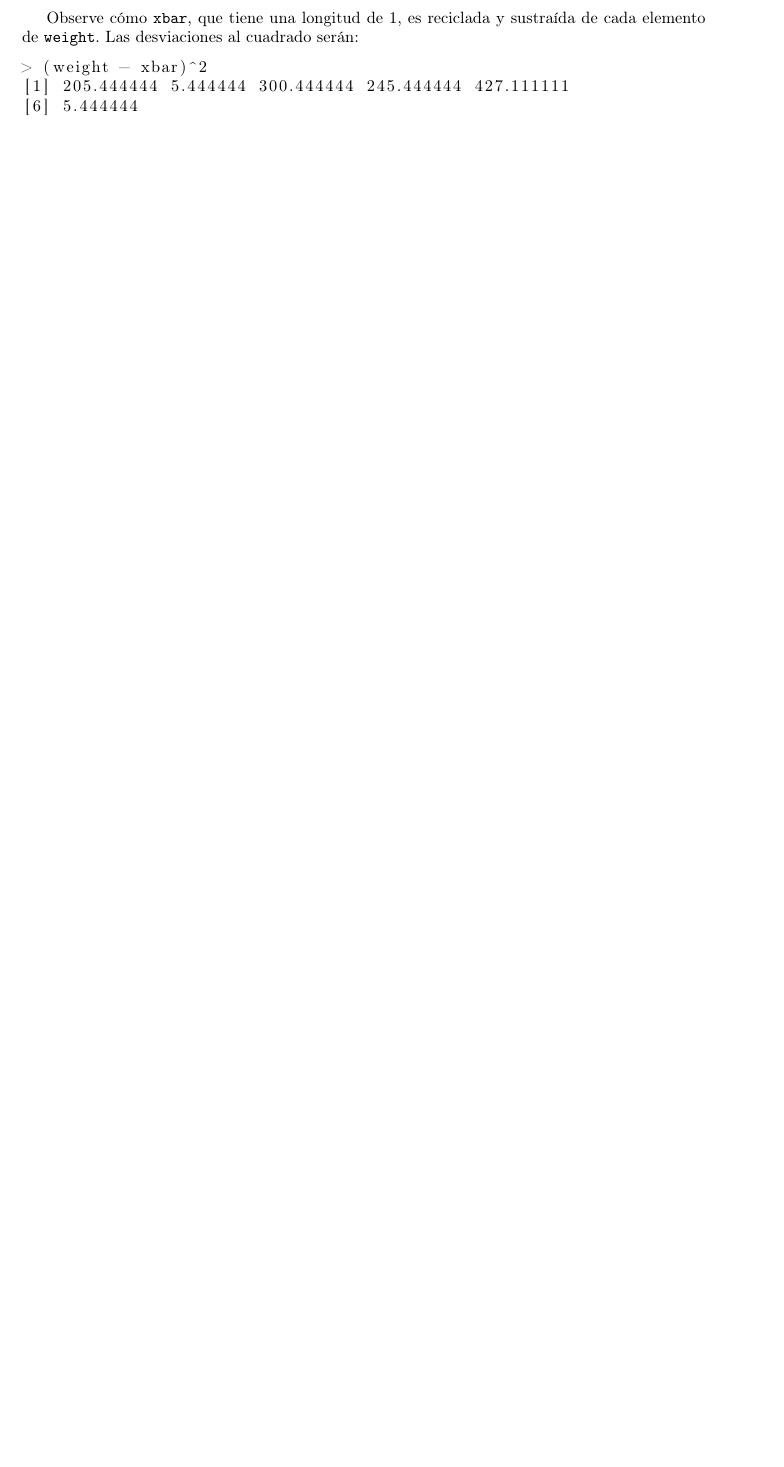
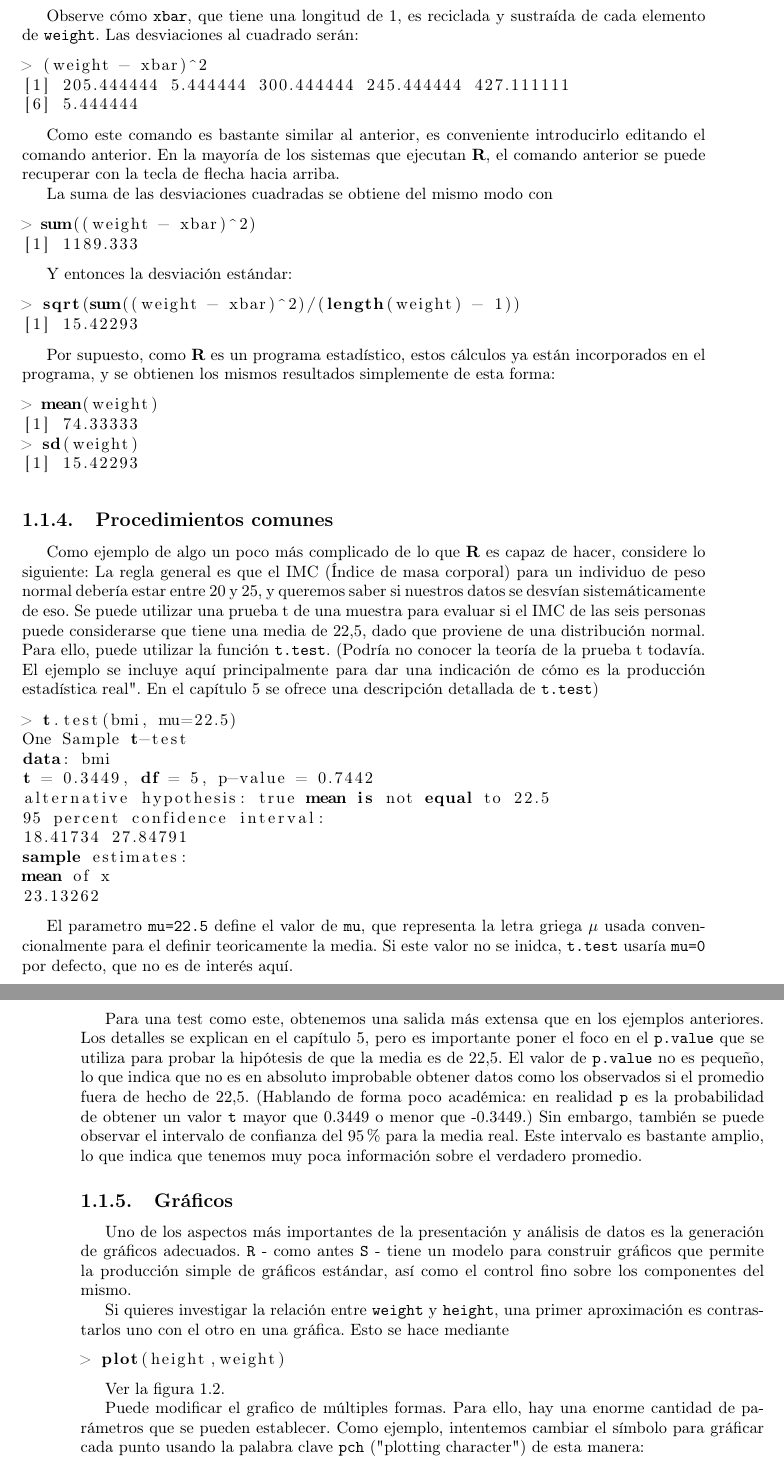
Before and after one commit to pmoracho/R, a LaTeX thesis (doc/Book.R.tex): part of page 9 of 9 before the commit and two parts of pages 9 and 10 of 11 after it, the two joined at a grey line, cut so that both start at the same text, the shorter picture padded with empty space. Compiled offline with pdfLaTeX.

Commit message:
add page to R doc

```diff
--- a/doc/Book.R.tex
+++ b/doc/Book.R.tex
@@ -371,3 +371,96 @@ serán:
 [6] 5.444444
 \end{lstlisting}
 
+Como este comando es bastante similar al anterior, es conveniente introducirlo
+editando el comando anterior. En la mayoría de los sistemas que ejecutan
+\textbf{R}, el comando anterior se puede recuperar con la tecla de flecha hacia
+arriba.
+
+La suma de las desviaciones cuadradas se obtiene del mismo modo con
+
+\begin{lstlisting}[language=R]
+> sum((weight - xbar)^2)
+[1] 1189.333
+\end{lstlisting}
+
+Y entonces la desviación estándar:
+
+\begin{lstlisting}[language=R]
+> sqrt(sum((weight - xbar)^2)/(length(weight) - 1))
+[1] 15.42293
+\end{lstlisting}
+
+Por supuesto, como \textbf{R} es un programa estadístico, estos cálculos ya
+están incorporados en el programa, y se obtienen los mismos resultados
+simplemente de esta forma:
+
+\begin{lstlisting}[language=R]
+> mean(weight)
+[1] 74.33333
+> sd(weight)
+[1] 15.42293
+\end{lstlisting}
+
+\subsection{Procedimientos comunes}
+
+Como ejemplo de algo un poco más complicado de lo que \textbf{R} es capaz de
+hacer, considere lo siguiente: La regla general es que el IMC (Índice de masa
+corporal) para un individuo de peso normal debería estar entre 20 y 25, y
+queremos saber si nuestros datos se desvían sistemáticamente de eso. Se puede
+utilizar una prueba t de una muestra para evaluar si el IMC de las seis
+personas puede considerarse que tiene una media de 22,5, dado que proviene de
+una distribución normal. Para ello, puede utilizar la función \texttt{t.test}. (Podría
+no conocer la teoría de la prueba t todavía. El ejemplo se incluye aquí
+principalmente para dar una indicación de cómo es la producción estadística
+"real". En el capítulo 5 se ofrece una descripción detallada de \texttt{t.test})
+
+\begin{lstlisting}[language=R]
+> t.test(bmi, mu=22.5)
+One Sample t-test
+data: bmi
+t = 0.3449, df = 5, p-value = 0.7442
+alternative hypothesis: true mean is not equal to 22.5
+95 percent confidence interval:
+18.41734 27.84791
+sample estimates:
+mean of x
+23.13262
+\end{lstlisting}
+
+El parametro \texttt{mu=22.5} define el valor de \texttt{mu}, que representa la
+letra griega $\mu$ usada convencionalmente para el definir teoricamente la
+media. Si este valor no se inidca, \texttt{t.test} usaría  \texttt{mu=0} por
+defecto, que no es de interés aquí.
+
+Para una test como este, obtenemos una salida más extensa que en los ejemplos
+anteriores. Los detalles se explican en el capítulo 5, pero es importante poner
+el foco en el \texttt{p.value} que se utiliza para probar la hipótesis de que
+la media es de 22,5. El valor de \texttt{p.value} no es pequeño, lo que indica
+que no es en absoluto improbable obtener datos como los observados si el
+promedio fuera de hecho de 22,5. (Hablando de forma poco académica: en realidad
+\texttt{p} es la probabilidad de obtener un valor \texttt{t} mayor que 0.3449 o
+menor que -0.3449.) Sin embargo, también se puede observar el intervalo de
+confianza del 95\% para la media real. Este intervalo es bastante amplio, lo que
+indica que tenemos muy poca información sobre el verdadero promedio.
+
+\subsection{Gráficos}
+
+Uno de los aspectos más importantes de la presentación y análisis de datos es
+la generación de gráficos adecuados. \texttt{R} - como antes \texttt{S} - tiene un modelo
+para construir gráficos que permite la producción simple de gráficos estándar,
+así como el control fino sobre los componentes del mismo.
+
+Si quieres investigar la relación entre  \texttt{weight} y \texttt{height}, una
+primer aproximación es contrastarlos uno con el otro en una gráfica. Esto se
+hace mediante
+
+\begin{lstlisting}[language=R]
+> plot(height,weight)
+\end{lstlisting}
+
+Ver la figura 1.2.
+
+Puede modificar el grafico de múltiples formas. Para ello, hay una enorme
+cantidad de parámetros que se pueden establecer. Como ejemplo, intentemos
+cambiar el símbolo para gráficar cada punto usando la palabra clave
+\texttt{pch} ("plotting character") de esta manera:
```
Also changed, not shown: doc/figure-1-2.png (added), doc/rwin.png (added), dolar.jpg (added), ozono.jpg (added), doc/Book.R.tex (22 more changed lines).
